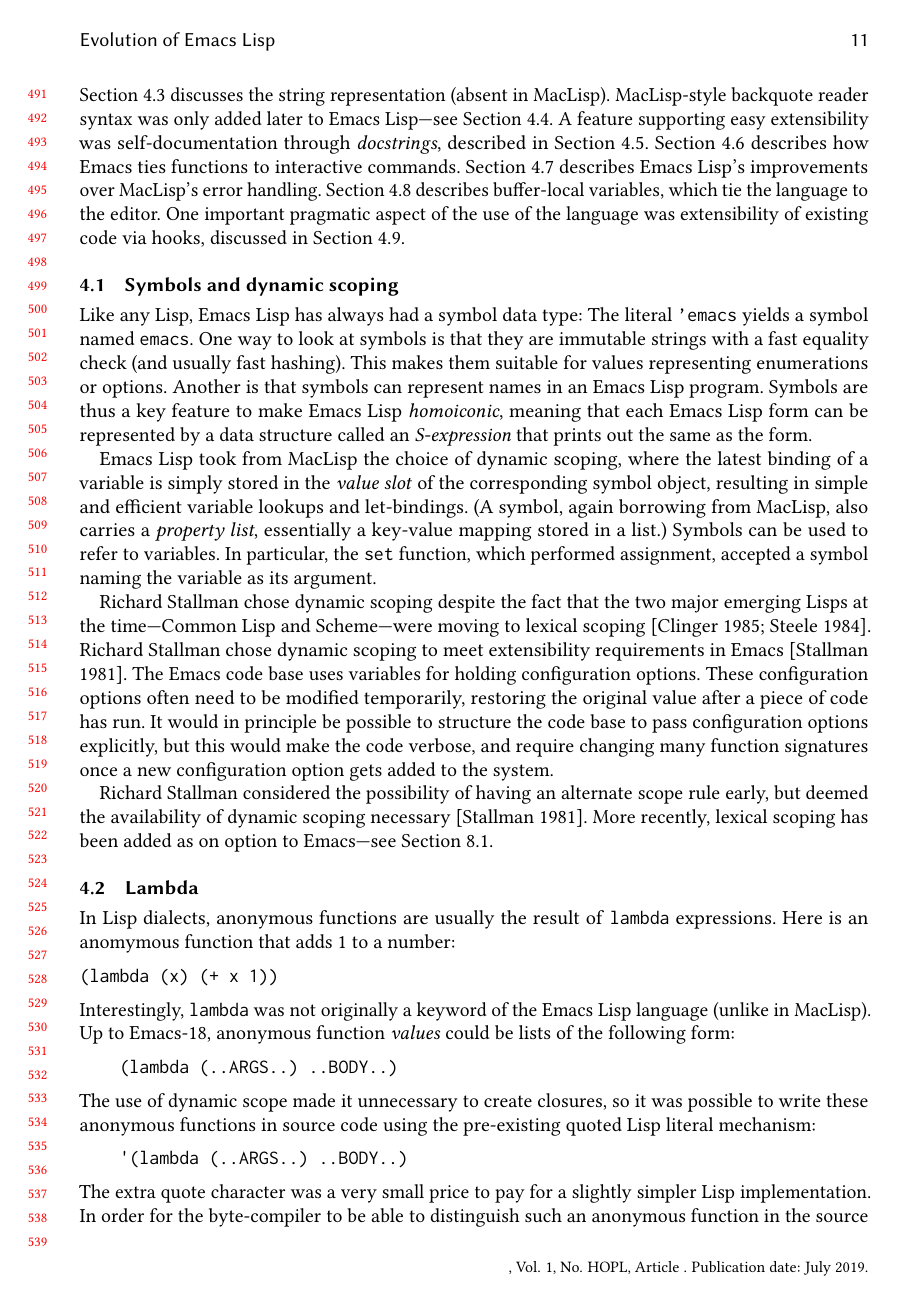
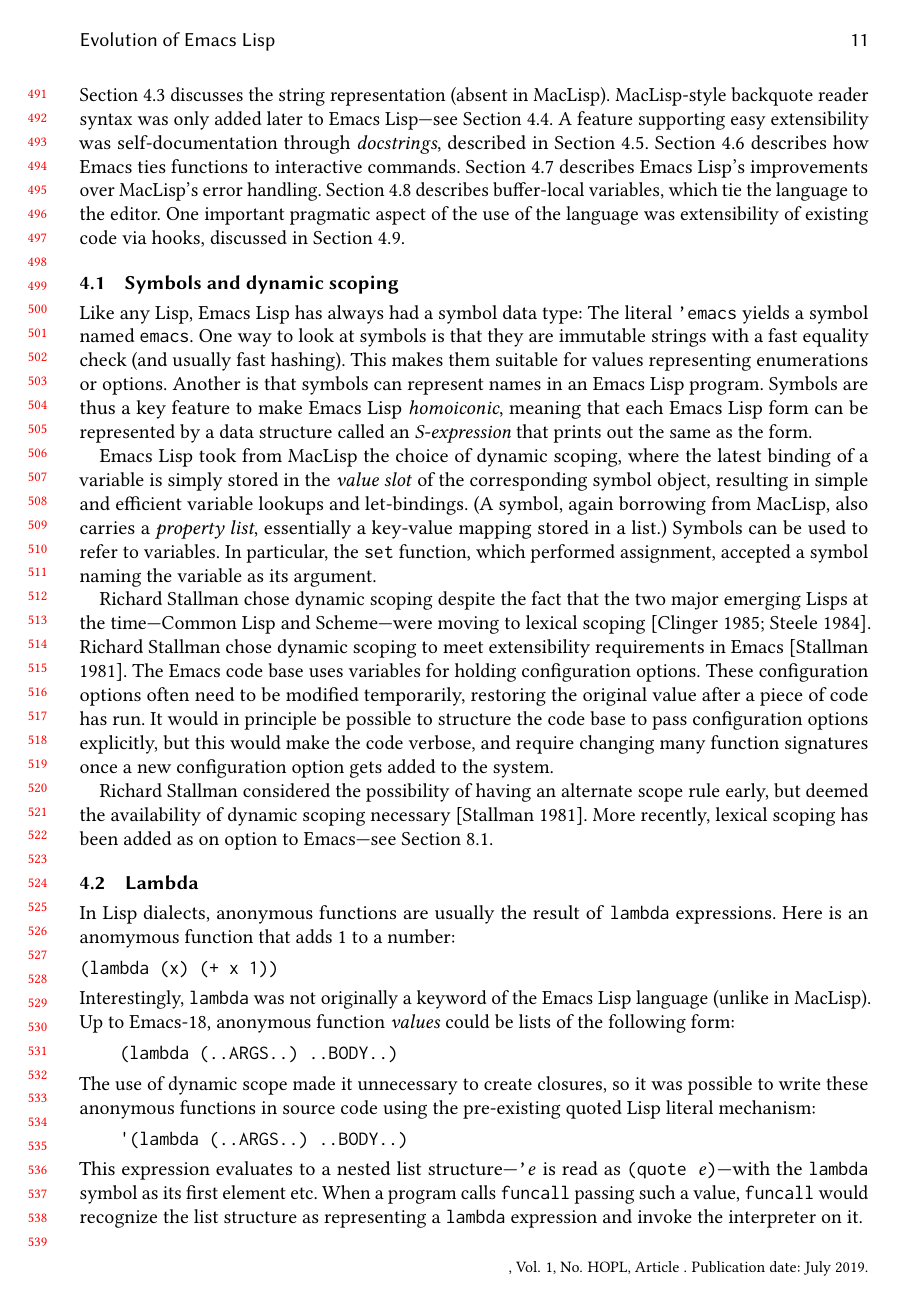
Before and after one commit to mikesperber/hopl-4-emacs-lisp, a LaTeX paper (main.tex): page 11 of 44. Compiled offline with pdfLaTeX.

Commit message:
Explain how '(lambda ...) works

```diff
--- a/main.tex
+++ b/main.tex
@@ -762,7 +762,14 @@ pre-existing quoted Lisp literal mechanism:
     '(lambda (..ARGS..) ..BODY..)
 \end{verbatim}
 %
-The extra quote character was a very small price to pay for a slightly
+This expression evaluates to a nested list structure---\texttt{'}$e$
+is read as \texttt{(quote \textnormal{$e$})}---with the
+\texttt{lambda} symbol as its first element etc.  When a program calls
+\texttt{funcall} passing such a value, \texttt{funcall} would
+recognize the list structure as representing a \texttt{lambda}
+expression and invoke the interpreter on it.
+
+The extra quote character was a small price to pay for a slightly
 simpler Lisp implementation.  In order for the byte-compiler to be able
 to distinguish such an anonymous function in the source code from a mere
 quoted list, \Elisp{} needed to use the \texttt{function} special form (also
```
